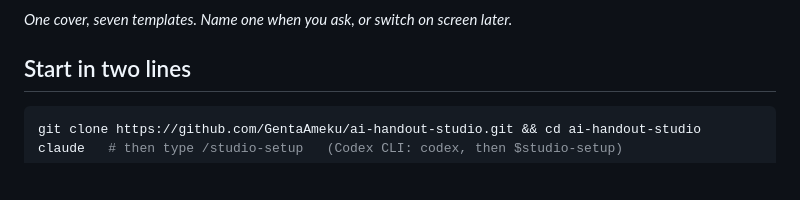
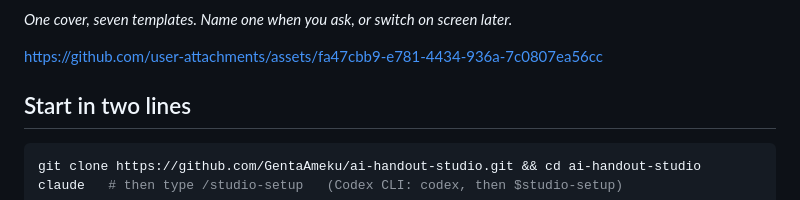
Before and after one commit to GentaAmeku/ai-handout-studio, a Markdown page: README.md, the part around the change. Drawn GitHub-style; blank space fills up the shorter version.

```diff
--- a/README.md
+++ b/README.md
@@ -14,7 +14,9 @@ Your agent can already write a deck or a report. Then it is a file in whatever f
 
 *One cover, seven templates. Name one when you ask, or switch on screen later.*
 
-<!-- 172: when the demo video exists, paste its user-attachments URL on its own line here. -->
+https://github.com/user-attachments/assets/fa47cbb9-e781-4434-936a-7c0807ea56cc
+
+<!-- 172: placed 2026-10-07 — when the demo video exists, paste its user-attachments URL on its own line here. -->
 
 ## Start in two lines
 
```
Also changed, not shown: README.ja.md (+3 -1 lines).
